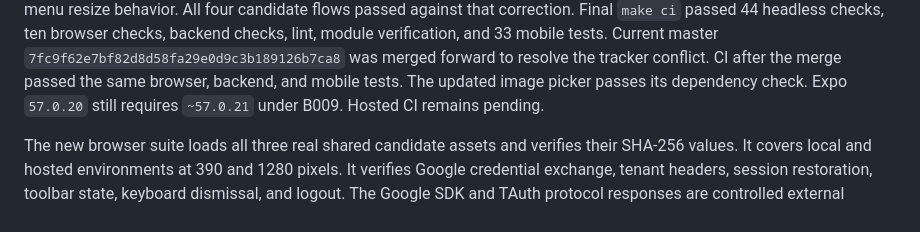
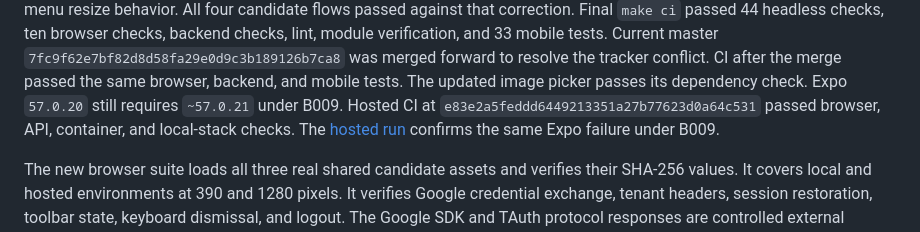
Before and after one commit to MarcoPoloResearchLab/social_threader, a Markdown page: docs/mpr-ui-migration.md, the part around the change. Rendered like a GitHub page.

Commit message:
docs: record I003 hosted qualification

```diff
--- a/docs/mpr-ui-migration.md
+++ b/docs/mpr-ui-migration.md
@@ -36,7 +36,8 @@ Final `make ci` passed 44 headless checks, ten browser checks, backend checks, l
 Current master `7fc9f62e7bf82d8d58fa29e0d9c3b189126b7ca8` was merged forward to resolve the tracker conflict.
 CI after the merge passed the same browser, backend, and mobile tests.
 The updated image picker passes its dependency check. Expo `57.0.20` still requires `~57.0.21` under B009.
-Hosted CI remains pending.
+Hosted CI at `e83e2a5feddd6449213351a27b77623d0a64c531` passed browser, API, container, and local-stack checks.
+The [hosted run](https://github.com/MarcoPoloResearchLab/social_threader/actions/runs/34301824325) confirms the same Expo failure under B009.
 
 The new browser suite loads all three real shared candidate assets and verifies their SHA-256 values.
 It covers local and hosted environments at 390 and 1280 pixels.
```
Also changed, not shown: .mprlab/ISSUES.md (+3 -1 lines).
